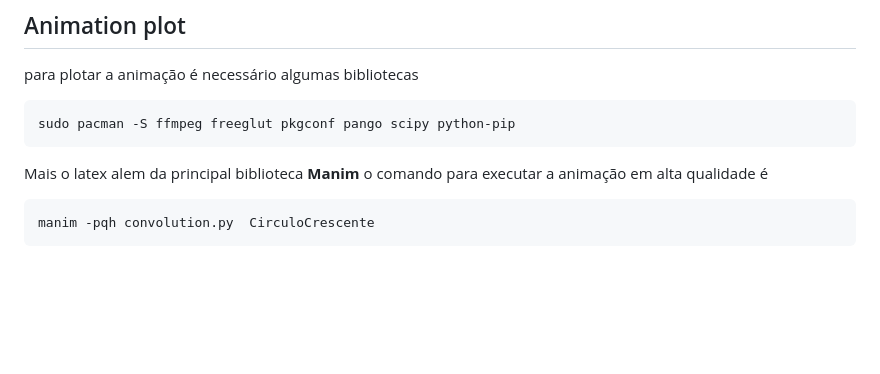
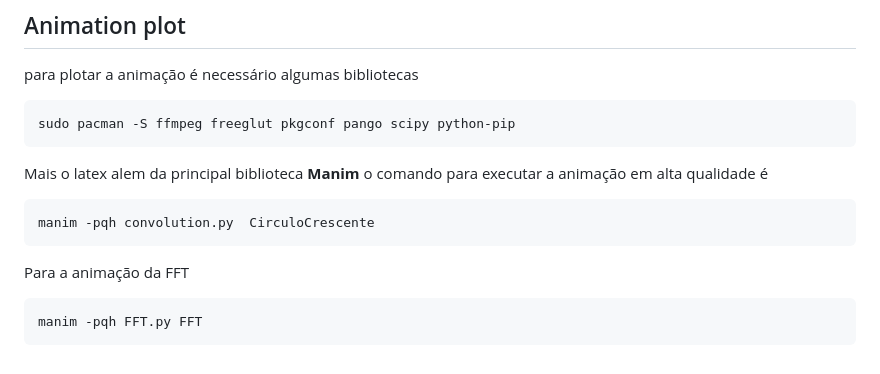
Before and after one commit to z0cal/semanario_NTT, a Markdown page: README.md, the part around the change. GitHub-like rendering; blank space fills up the shorter version.

Commit message:
Atualizar o README.md

````diff
--- a/README.md
+++ b/README.md
@@ -118,3 +118,7 @@ o comando para executar a animação em alta qualidade é
 ```bash
 manim -pqh convolution.py  CirculoCrescente
 ```
+Para a animação da FFT
+```bash
+manim -pqh FFT.py FFT
+```
````
